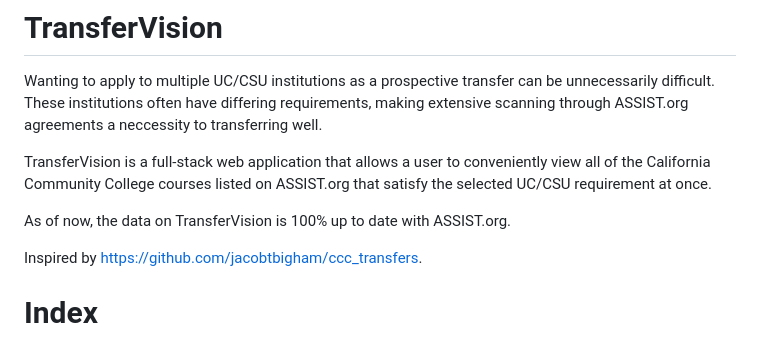
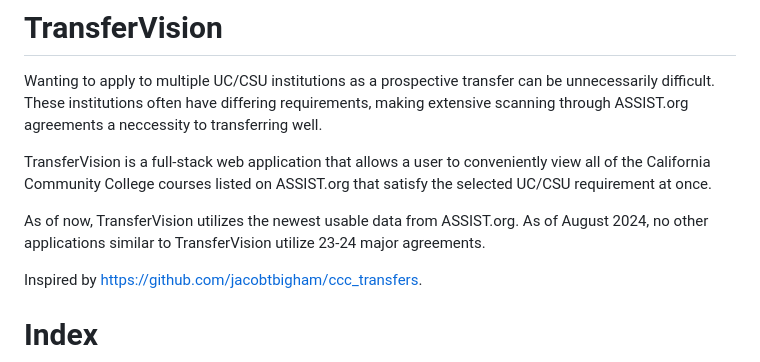
Before and after one commit to michaelrgarcia/transfer-vision, a Markdown page: README.md, the part around the change. Rendered like a GitHub page.

```diff
--- a/README.md
+++ b/README.md
@@ -4,7 +4,7 @@ Wanting to apply to multiple UC/CSU institutions as a prospective transfer can b
 
 TransferVision is a full-stack web application that allows a user to conveniently view all of the California Community College courses listed on ASSIST.org that satisfy the selected UC/CSU requirement at once.
 
-As of now, the data on TransferVision is 100% up to date with ASSIST.org.
+As of now, TransferVision utilizes the newest usable data from ASSIST.org. As of August 2024, no other applications similar to TransferVision utilize 23-24 major agreements.
 
 Inspired by https://github.com/jacobtbigham/ccc_transfers.
 
```
